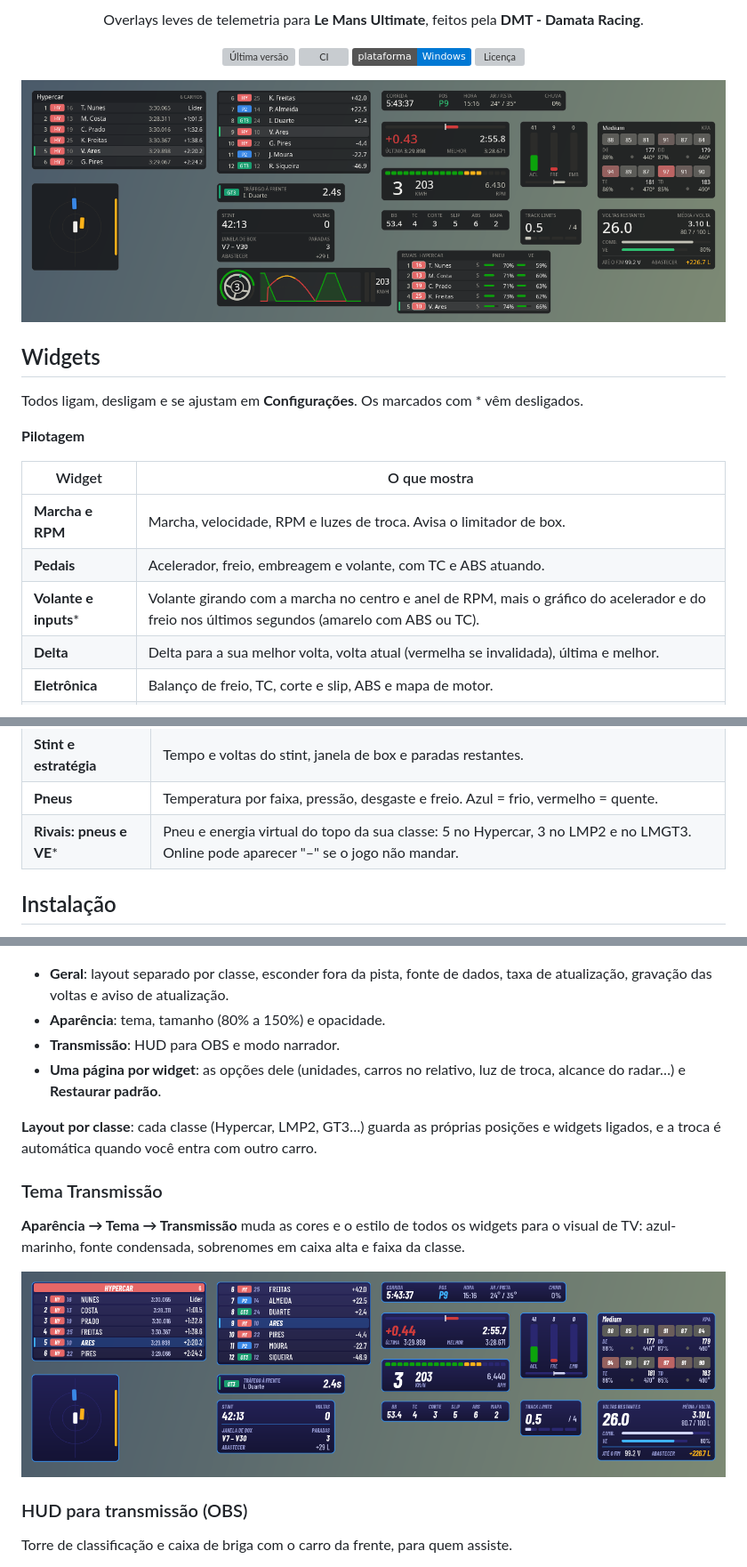
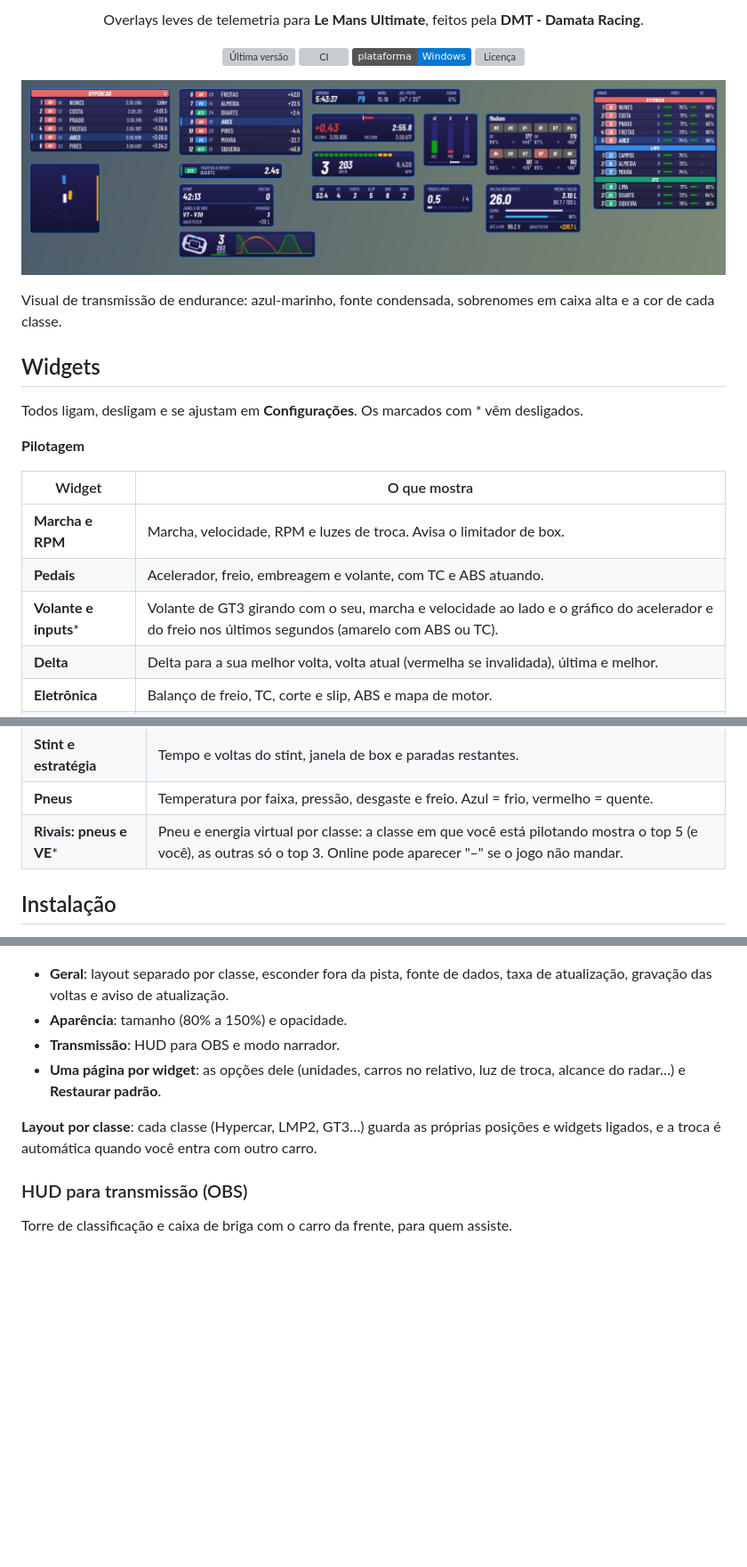
Before and after one commit to Vinii225/dmt-overlay, a Markdown page: README.md, 3 parts joined by grey strips. Shown at 89% size. GitHub-like rendering; pictures changed too: docs/previa.png, docs/tema-transmissao.png (deleted); badges without logos; blank space fills up the shorter version; grey boxes are pictures that could not be loaded.

```diff
--- a/README.md
+++ b/README.md
@@ -17,6 +17,8 @@
 
 ![Prévia dos widgets](docs/previa.png)
 
+Visual de transmissão de endurance: azul-marinho, fonte condensada, sobrenomes em caixa alta e a cor de cada classe.
+
 ## Widgets
 
 Todos ligam, desligam e se ajustam em **Configurações**. Os marcados com * vêm desligados.
@@ -27,7 +29,7 @@ Todos ligam, desligam e se ajustam em **Configurações**. Os marcados com * vê
 |---|---|
 | **Marcha e RPM** | Marcha, velocidade, RPM e luzes de troca. Avisa o limitador de box. |
 | **Pedais** | Acelerador, freio, embreagem e volante, com TC e ABS atuando. |
-| **Volante e inputs*** | Volante girando com a marcha no centro e anel de RPM, mais o gráfico do acelerador e do freio nos últimos segundos (amarelo com ABS ou TC). |
+| **Volante e inputs*** | Volante de GT3 girando com o seu, marcha e velocidade ao lado e o gráfico do acelerador e do freio nos últimos segundos (amarelo com ABS ou TC). |
 | **Delta** | Delta para a sua melhor volta, volta atual (vermelha se invalidada), última e melhor. |
 | **Eletrônica** | Balanço de freio, TC, corte e slip, ABS e mapa de motor. |
 | **Track limits** | Pontos acumulados e quanto falta para a punição. |
@@ -49,7 +51,7 @@ Todos ligam, desligam e se ajustam em **Configurações**. Os marcados com * vê
 | **Combustível** | Voltas restantes (combustível e energia virtual), média por volta e quanto abastecer. |
 | **Stint e estratégia** | Tempo e voltas do stint, janela de box e paradas restantes. |
 | **Pneus** | Temperatura por faixa, pressão, desgaste e freio. Azul = frio, vermelho = quente. |
-| **Rivais: pneus e VE*** | Pneu e energia virtual do topo da sua classe: 5 no Hypercar, 3 no LMP2 e no LMGT3. Online pode aparecer "–" se o jogo não mandar. |
+| **Rivais: pneus e VE*** | Pneu e energia virtual por classe: a classe em que você está pilotando mostra o top 5 (e você), as outras só o top 3. Online pode aparecer "–" se o jogo não mandar. |
 
 ## Instalação
 
@@ -82,17 +84,11 @@ Tudo vale na hora e salva sozinho. Para posicionar sem abrir o jogo, use **Geral
 ![Janela de configurações](docs/configuracoes.png)
 
 - **Geral**: layout separado por classe, esconder fora da pista, fonte de dados, taxa de atualização, gravação das voltas e aviso de atualização.
-- **Aparência**: tema, tamanho (80% a 150%) e opacidade.
+- **Aparência**: tamanho (80% a 150%) e opacidade.
 - **Transmissão**: HUD para OBS e modo narrador.
 - **Uma página por widget**: as opções dele (unidades, carros no relativo, luz de troca, alcance do radar…) e **Restaurar padrão**.
 
 **Layout por classe**: cada classe (Hypercar, LMP2, GT3…) guarda as próprias posições e widgets ligados, e a troca é automática quando você entra com outro carro.
-
-### Tema Transmissão
-
-**Aparência → Tema → Transmissão** muda as cores e o estilo de todos os widgets para o visual de TV: azul-marinho, fonte condensada, sobrenomes em caixa alta e faixa da classe.
-
-![Widgets no tema Transmissão](docs/tema-transmissao.png)
 
 ### HUD para transmissão (OBS)
 
```
Also changed, not shown: other parts of README.md (+1 -1 lines), CHANGELOG.md (+6 -0 lines), CONTRIBUTING.md (+1 -1 lines), 10 other files.
